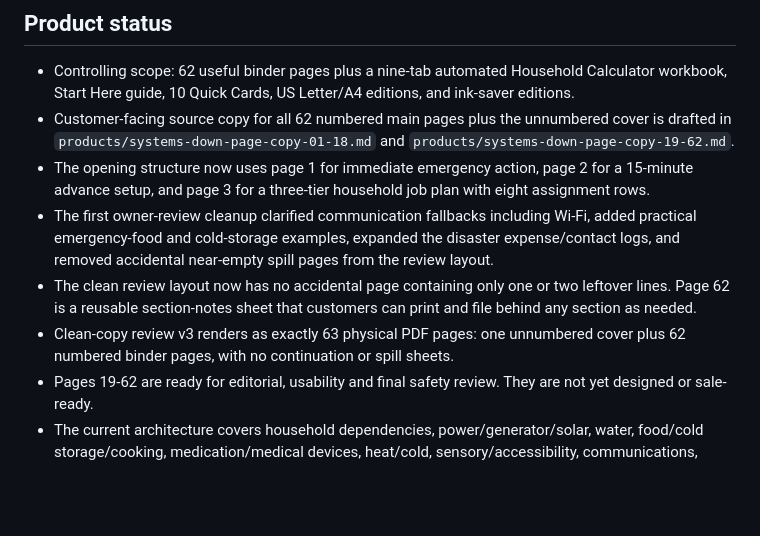
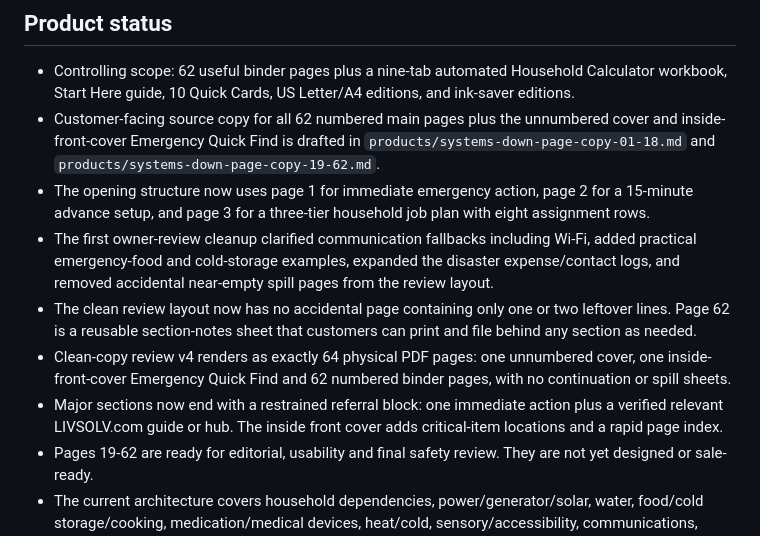
Before and after one commit to eyesonproductions-lgtm/LIVSOLV, a Markdown page: PROJECT_STATUS.md, the part around the change. Rendered like a GitHub page; blank space fills up the shorter version.

Commit message:
Record emergency quick find and section referrals

```diff
--- a/PROJECT_STATUS.md
+++ b/PROJECT_STATUS.md
@@ -17,11 +17,12 @@ This is a calm household emergency decision system, not a generic checklist or a
 ## Product status
 
 - Controlling scope: 62 useful binder pages plus a nine-tab automated Household Calculator workbook, Start Here guide, 10 Quick Cards, US Letter/A4 editions, and ink-saver editions.
-- Customer-facing source copy for all 62 numbered main pages plus the unnumbered cover is drafted in `products/systems-down-page-copy-01-18.md` and `products/systems-down-page-copy-19-62.md`.
+- Customer-facing source copy for all 62 numbered main pages plus the unnumbered cover and inside-front-cover Emergency Quick Find is drafted in `products/systems-down-page-copy-01-18.md` and `products/systems-down-page-copy-19-62.md`.
 - The opening structure now uses page 1 for immediate emergency action, page 2 for a 15-minute advance setup, and page 3 for a three-tier household job plan with eight assignment rows.
 - The first owner-review cleanup clarified communication fallbacks including Wi-Fi, added practical emergency-food and cold-storage examples, expanded the disaster expense/contact logs, and removed accidental near-empty spill pages from the review layout.
 - The clean review layout now has no accidental page containing only one or two leftover lines. Page 62 is a reusable section-notes sheet that customers can print and file behind any section as needed.
-- Clean-copy review v3 renders as exactly 63 physical PDF pages: one unnumbered cover plus 62 numbered binder pages, with no continuation or spill sheets.
+- Clean-copy review v4 renders as exactly 64 physical PDF pages: one unnumbered cover, one inside-front-cover Emergency Quick Find and 62 numbered binder pages, with no continuation or spill sheets.
+- Major sections now end with a restrained referral block: one immediate action plus a verified relevant LIVSOLV.com guide or hub. The inside front cover adds critical-item locations and a rapid page index.
 - Pages 19-62 are ready for editorial, usability and final safety review. They are not yet designed or sale-ready.
 - The current architecture covers household dependencies, power/generator/solar, water, food/cold storage/cooking, medication/medical devices, heat/cold, sensory/accessibility, communications, home systems, records/cash, pets, vehicles, separation, stay/leave, evacuation, First 72 Hours, two-week continuity, and handoff/review.
 - The previously shortened First 72 Hours ZIP, old 25-page binder, and old `Systems Down: First 72 Hours` product name are superseded.
```
